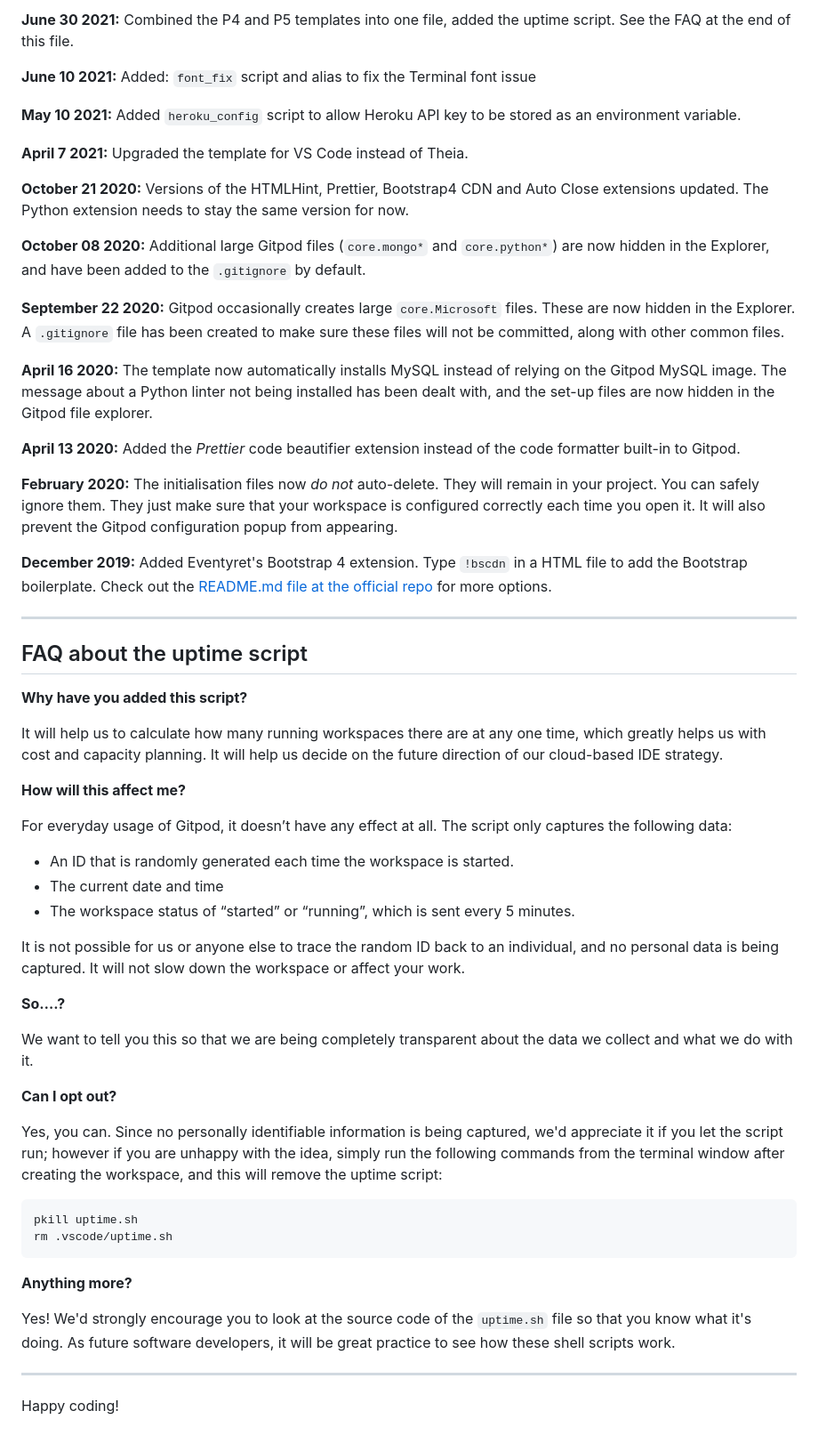
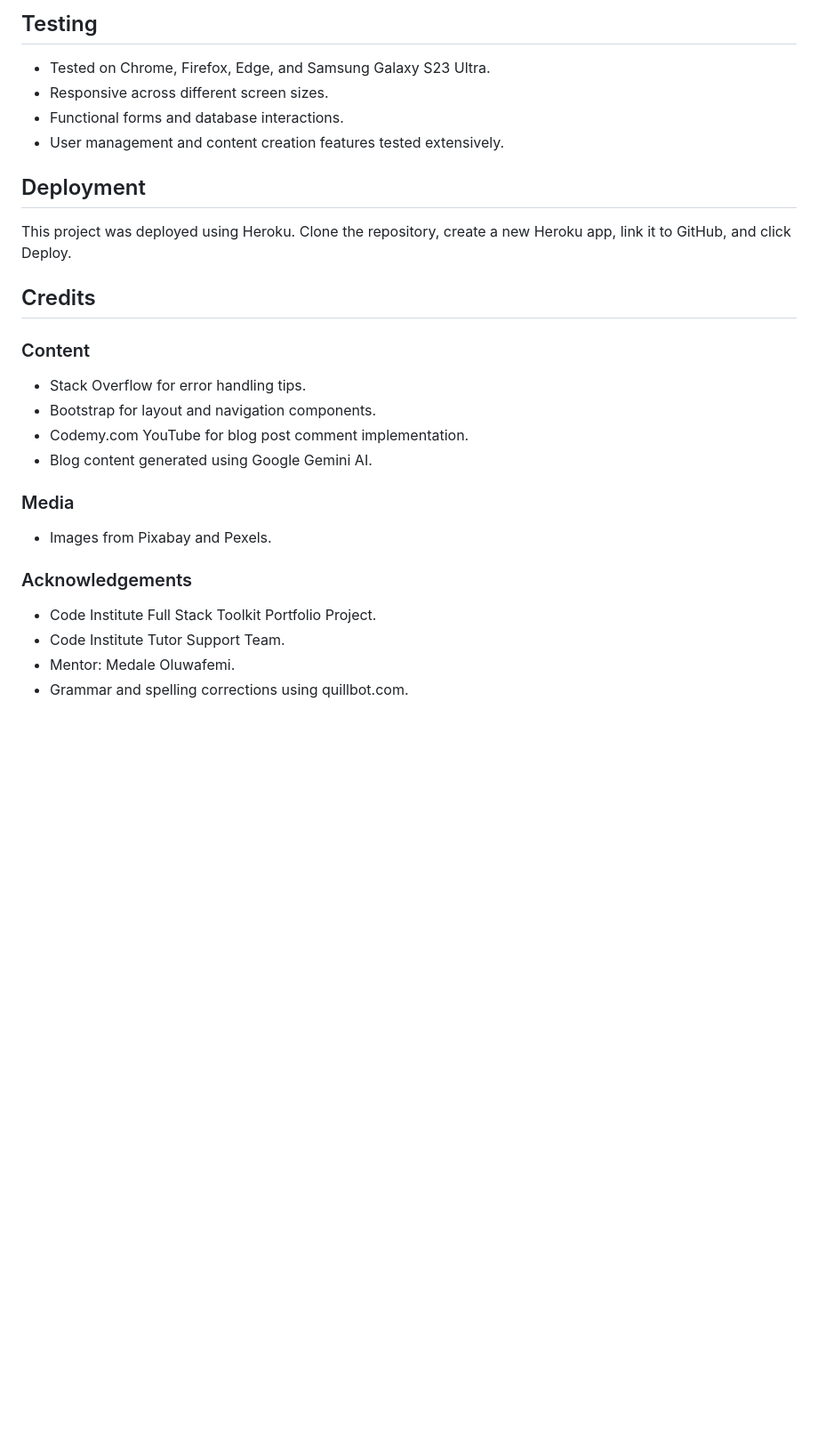
Before and after one commit to anjalee-kulasinghe/portfolio-project5-StyleSpark, a Markdown page: README.md, the part around the change printed below. Shown: that part at 89% size. GitHub-like rendering; blank space fills up the shorter version.

Commit message:
Add the basic structure and the fetures of the readme file

````diff
--- a/README.md
+++ b/README.md
@@ -71,61 +85,31 @@ We continually tweak and adjust this template to help give you the best experien
 
-**June 30 2021:** Combined the P4 and P5 templates into one file, added the uptime script. See the FAQ at the end of this file.
+## Testing
 
-**June 10 2021:** Added: `font_fix` script and alias to fix the Terminal font issue
+- Tested on Chrome, Firefox, Edge, and Samsung Galaxy S23 Ultra.
+- Responsive across different screen sizes.
+- Functional forms and database interactions.
+- User management and content creation features tested extensively.
 
-**May 10 2021:** Added `heroku_config` script to allow Heroku API key to be stored as an environment variable.
+## Deployment
 
-**April 7 2021:** Upgraded the template for VS Code instead of Theia.
+This project was deployed using Heroku. Clone the repository, create a new Heroku app, link it to GitHub, and click Deploy.
 
-**October 21 2020:** Versions of the HTMLHint, Prettier, Bootstrap4 CDN and Auto Close extensions updated. The Python extension needs to stay the same version for now.
+## Credits
 
-**October 08 2020:** Additional large Gitpod files (`core.mongo*` and `core.python*`) are now hidden in the Explorer, and have been added to the `.gitignore` by default.
+### Content
 
-**September 22 2020:** Gitpod occasionally creates large `core.Microsoft` files. These are now hidden in the Explorer. A `.gitignore` file has been created to make sure these files will not be committed, along with other common files.
+- Stack Overflow for error handling tips.
+- Bootstrap for layout and navigation components.
+- Codemy.com YouTube for blog post comment implementation.
+- Blog content generated using Google Gemini AI.
 
-**April 16 2020:** The template now automatically installs MySQL instead of relying on the Gitpod MySQL image. The message about a Python linter not being installed has been dealt with, and the set-up files are now hidden in the Gitpod file explorer.
+### Media
 
-**April 13 2020:** Added the _Prettier_ code beautifier extension instead of the code formatter built-in to Gitpod.
+- Images from Pixabay and Pexels.
 
-**February 2020:** The initialisation files now _do not_ auto-delete. They will remain in your project. You can safely ignore them. They just make sure that your workspace is configured correctly each time you open it. It will also prevent the Gitpod configuration popup from appearing.
+### Acknowledgements
 
-**December 2019:** Added Eventyret's Bootstrap 4 extension. Type `!bscdn` in a HTML file to add the Bootstrap boilerplate. Check out the <a href="https://github.com/Eventyret/vscode-bcdn" target="_blank">README.md file at the official repo</a> for more options.
-
-------
-
-## FAQ about the uptime script
-
-**Why have you added this script?**
-
-It will help us to calculate how many running workspaces there are at any one time, which greatly helps us with cost and capacity planning. It will help us decide on the future direction of our cloud-based IDE strategy.
-
-**How will this affect me?**
-
-For everyday usage of Gitpod, it doesn’t have any effect at all. The script only captures the following data:
-
-- An ID that is randomly generated each time the workspace is started.
-- The current date and time
-- The workspace status of “started” or “running”, which is sent every 5 minutes.
-
-It is not possible for us or anyone else to trace the random ID back to an individual, and no personal data is being captured. It will not slow down the workspace or affect your work.
-
-**So….?**
-
-We want to tell you this so that we are being completely transparent about the data we collect and what we do with it.
-
-**Can I opt out?**
-
-Yes, you can. Since no personally identifiable information is being captured, we'd appreciate it if you let the script run; however if you are unhappy with the idea, simply run the following commands from the terminal window after creating the workspace, and this will remove the uptime script:
-
-```
-pkill uptime.sh
-rm .vscode/uptime.sh
-```
-
-**Anything more?**
-
-Yes! We'd strongly encourage you to look at the source code of the `uptime.sh` file so that you know what it's doing. As future software developers, it will be great practice to see how these shell scripts work.
-
----
-
-Happy coding!
+- Code Institute Full Stack Toolkit Portfolio Project.
+- Code Institute Tutor Support Team.
+- Mentor: Medale Oluwafemi.
+- Grammar and spelling corrections using quillbot.com.
````
Also changed, not shown: other parts of README.md (+56 -42 lines).
